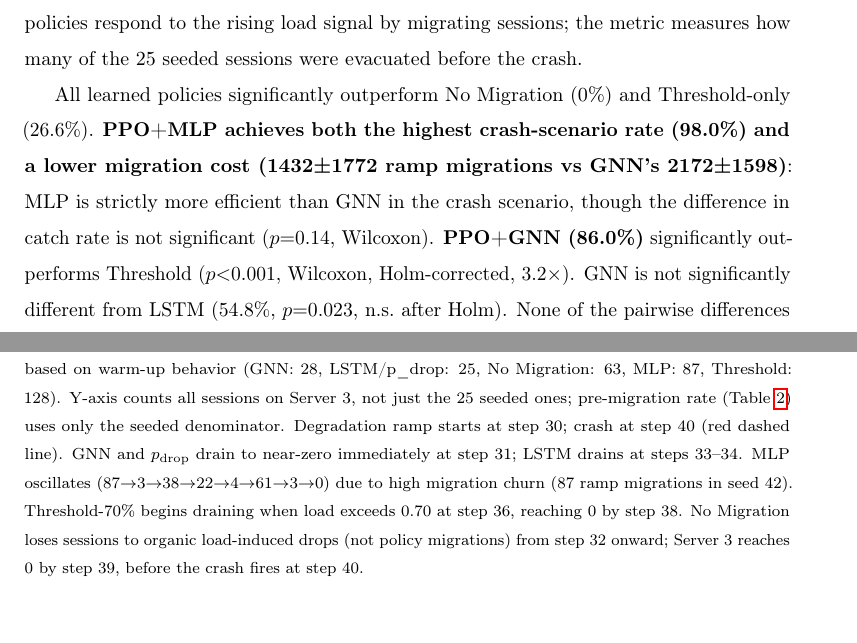
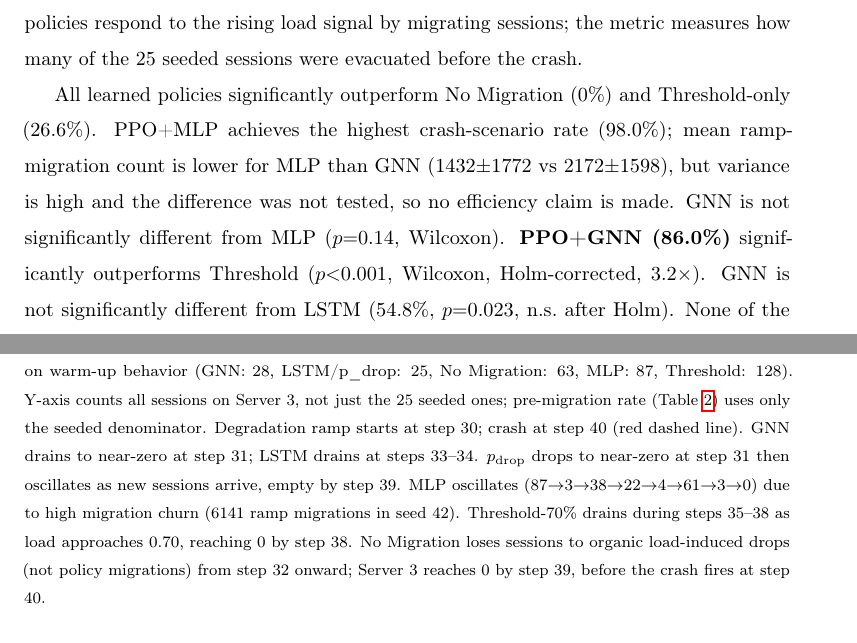
Before and after one commit to subodhwandile/proactivehop, a LaTeX paper (paper/paper.tex): two parts of pages 13 and 15 of 29, joined at a grey line, cut so that both start at the same text. Compiled offline with pdfLaTeX.

Commit message:
Fix caption ramp-migrations number, remove 'strictly more efficient', fix script names, minor text
- Fig 4c caption: 87 → 6141 ramp migrations for MLP in seed 42
- Fig 4c caption: split GNN/p_drop; add p_drop refill note; Threshold
  "drains during steps 35-38 as load approaches 0.70" (not "exceeds 0.70 at step 36")
- §6.1: remove bold + "strictly more efficient" claim for MLP; replace with
  "mean ramp-migration count is lower for MLP than GNN (1432±1772 vs 2172±1598),
   but variance is high and the difference was not tested, so no efficiency claim is made"
- Data Availability: correct script names for Table 3 reproduction:
  ablation_multiseed.py, lstm_ablation_multiseed.py, edge_ablation.py
- Abstract: remove \mathbf on 86.0% (MLP is best in crash scenario, GNN shouldn't be bolded)
- Limitation (7): "is robust" → "is consistent across these designs"
- README L9: remove overclaiming "GNN detects rising load signals across the 2-hop neighborhood"

Generated with Claude Code

```diff
--- a/paper/paper.tex
+++ b/paper/paper.tex
@@ -649,10 +649,10 @@ All learned policies respond to the rising load signal by migrating sessions;
 the metric measures how many of the 25 seeded sessions were evacuated before the crash.
 
 All learned policies significantly outperform No Migration (0\%) and Threshold-only
-(26.6\%).  \textbf{PPO+MLP achieves both the highest crash-scenario rate (98.0\%) and
-a lower migration cost (1432±1772 ramp migrations vs GNN's 2172±1598)}: MLP is
-strictly more efficient than GNN in the crash scenario, though the difference in
-catch rate is not significant ($p{=}0.14$, Wilcoxon).
+(26.6\%).  PPO+MLP achieves the highest crash-scenario rate (98.0\%);
+mean ramp-migration count is lower for MLP than GNN (1432±1772 vs 2172±1598),
+but variance is high and the difference was not tested, so no efficiency claim is made.
+GNN is not significantly different from MLP ($p{=}0.14$, Wilcoxon).
 \textbf{PPO+GNN (86.0\%)} significantly outperforms Threshold
 ($p{<}0.001$, Wilcoxon, Holm-corrected, $3.2\times$).
 GNN is not significantly different from LSTM ($54.8\%$, $p{=}0.023$, n.s.\ after Holm).
@@ -696,9 +696,10 @@ Figure~\ref{fig:failure} plots the session-drain time-series (seed 42).
   Server 3 is seeded with 25 sessions at step 30 (reset to base load); total count includes organic sessions and varies per policy based on warm-up behavior (GNN: 28, LSTM/p\_drop: 25, No Migration: 63, MLP: 87, Threshold: 128).
   Y-axis counts all sessions on Server 3, not just the 25 seeded ones; pre-migration rate (Table~\ref{tab:failure}) uses only the seeded denominator.
   Degradation ramp starts at step 30; crash at step 40 (red dashed line).
-  GNN and $p_{\rm drop}$ drain to near-zero immediately at step 31; LSTM drains at steps 33--34.
-  MLP oscillates (87$\to$3$\to$38$\to$22$\to$4$\to$61$\to$3$\to$0) due to high migration churn (87 ramp migrations in seed 42).
-  Threshold-70\% begins draining when load exceeds 0.70 at step 36, reaching 0 by step 38.
+  GNN drains to near-zero at step 31; LSTM drains at steps 33--34.
+  $p_{\rm drop}$ drops to near-zero at step 31 then oscillates as new sessions arrive, empty by step 39.
+  MLP oscillates (87$\to$3$\to$38$\to$22$\to$4$\to$61$\to$3$\to$0) due to high migration churn (6141 ramp migrations in seed 42).
+  Threshold-70\% drains during steps 35--38 as load approaches 0.70, reaching 0 by step 38.
   No Migration loses sessions to organic load-induced drops (not policy migrations) from step 32 onward; Server 3 reaches 0 by step 39, before the crash fires at step 40.}
   \label{fig:failure}
 \end{figure}
```
Also changed, not shown: README.md, paper/paper.tex (7 more changed lines).
